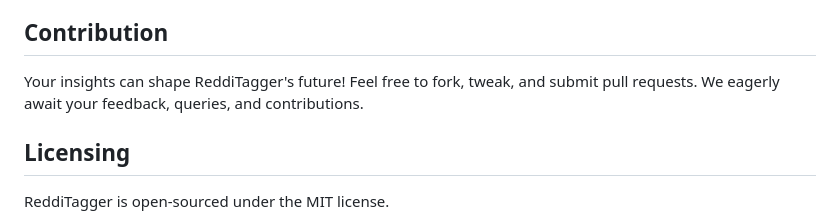
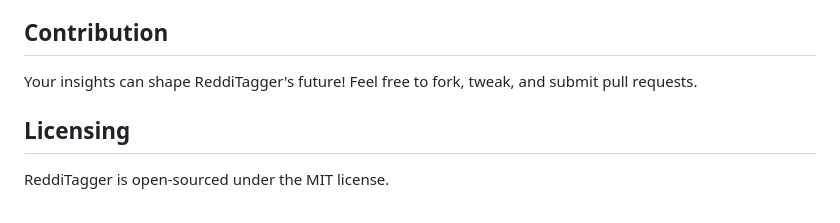
Before and after one commit to BetikuOluwatobi/ReddiTagger, a Markdown page: README.md, the part around the change. GitHub-like rendering.

```diff
--- a/README.md
+++ b/README.md
@@ -86,7 +86,7 @@ For an extensive tutorial on ReddiTagger, we've curated a video series to assist
 
 ## Contribution
 
-Your insights can shape ReddiTagger's future! Feel free to fork, tweak, and submit pull requests. We eagerly await your feedback, queries, and contributions.
+Your insights can shape ReddiTagger's future! Feel free to fork, tweak, and submit pull requests.
 
 ## Licensing
 
```
